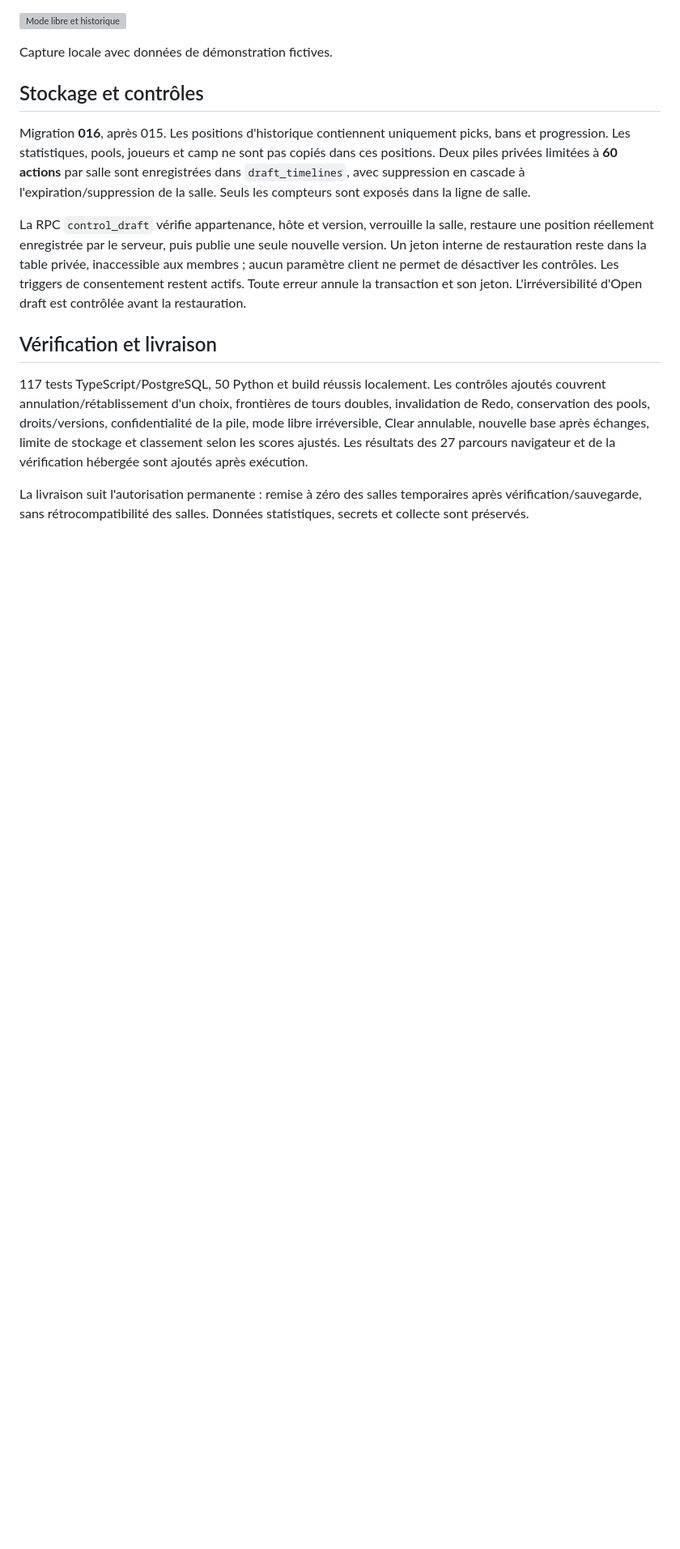
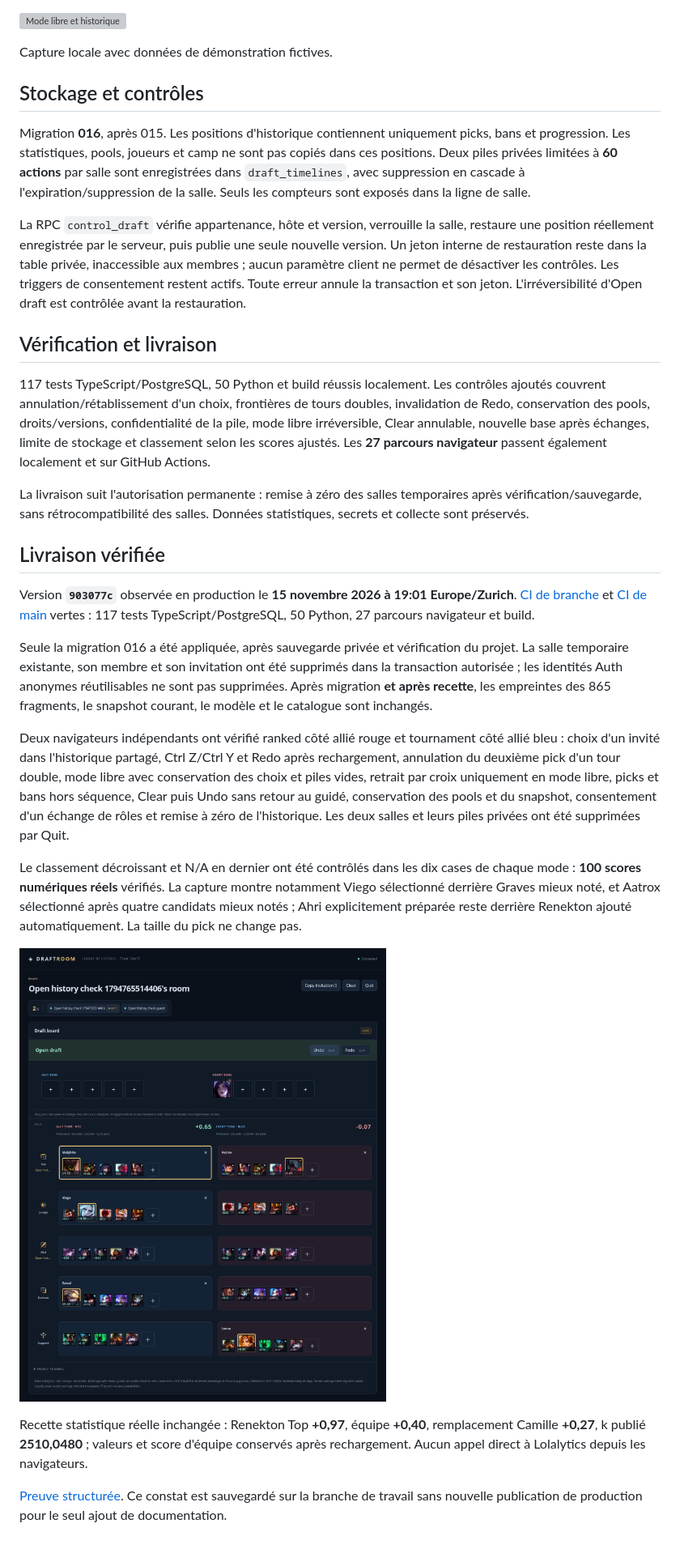
Before and after one commit to NicoHelemon/lol_drafter, a Markdown page: docs/ui/OPEN_DRAFT_HISTORY.md, the part around the change. Shown at 81% size. GitHub-like rendering; pictures changed too: docs/ui/evidence/open-draft-production.png (added); blank space fills up the shorter version; grey boxes are pictures that could not be loaded.

Commit message:
Record hosted Undo Redo and irreversible Open draft verification

```diff
--- a/docs/ui/OPEN_DRAFT_HISTORY.md
+++ b/docs/ui/OPEN_DRAFT_HISTORY.md
@@ -32,6 +32,23 @@ La RPC `control_draft` vérifie appartenance, hôte et version, verrouille la sa
 
 ## Vérification et livraison
 
-117 tests TypeScript/PostgreSQL, 50 Python et build réussis localement. Les contrôles ajoutés couvrent annulation/rétablissement d'un choix, frontières de tours doubles, invalidation de Redo, conservation des pools, droits/versions, confidentialité de la pile, mode libre irréversible, Clear annulable, nouvelle base après échanges, limite de stockage et classement selon les scores ajustés. Les résultats des 27 parcours navigateur et de la vérification hébergée sont ajoutés après exécution.
+117 tests TypeScript/PostgreSQL, 50 Python et build réussis localement. Les contrôles ajoutés couvrent annulation/rétablissement d'un choix, frontières de tours doubles, invalidation de Redo, conservation des pools, droits/versions, confidentialité de la pile, mode libre irréversible, Clear annulable, nouvelle base après échanges, limite de stockage et classement selon les scores ajustés. Les **27 parcours navigateur** passent également localement et sur GitHub Actions.
 
 La livraison suit l'autorisation permanente : remise à zéro des salles temporaires après vérification/sauvegarde, sans rétrocompatibilité des salles. Données statistiques, secrets et collecte sont préservés.
+
+
+## Livraison vérifiée
+
+Version **`903077c`** observée en production le **15 novembre 2026 à 19:01 Europe/Zurich**. [CI de branche](https://github.com/NicoHelemon/lol_drafter/actions/runs/43743719451) et [CI de main](https://github.com/NicoHelemon/lol_drafter/actions/runs/43744013350) vertes : 117 tests TypeScript/PostgreSQL, 50 Python, 27 parcours navigateur et build.
+
+Seule la migration 016 a été appliquée, après sauvegarde privée et vérification du projet. La salle temporaire existante, son membre et son invitation ont été supprimés dans la transaction autorisée ; les identités Auth anonymes réutilisables ne sont pas supprimées. Après migration **et après recette**, les empreintes des 865 fragments, le snapshot courant, le modèle et le catalogue sont inchangés.
+
+Deux navigateurs indépendants ont vérifié ranked côté allié rouge et tournament côté allié bleu : choix d'un invité dans l'historique partagé, Ctrl Z/Ctrl Y et Redo après rechargement, annulation du deuxième pick d'un tour double, mode libre avec conservation des choix et piles vides, retrait par croix uniquement en mode libre, picks et bans hors séquence, Clear puis Undo sans retour au guidé, conservation des pools et du snapshot, consentement d'un échange de rôles et remise à zéro de l'historique. Les deux salles et leurs piles privées ont été supprimées par Quit.
+
+Le classement décroissant et N/A en dernier ont été contrôlés dans les dix cases de chaque mode : **100 scores numériques réels** vérifiés. La capture montre notamment Viego sélectionné derrière Graves mieux noté, et Aatrox sélectionné après quatre candidats mieux notés ; Ahri explicitement préparée reste derrière Renekton ajouté automatiquement. La taille du pick ne change pas.
+
+![Mode libre et classement en production](evidence/open-draft-production.png)
+
+Recette statistique réelle inchangée : Renekton Top **+0,97**, équipe **+0,40**, remplacement Camille **+0,27**, k publié **2510,0480** ; valeurs et score d'équipe conservés après rechargement. Aucun appel direct à Lolalytics depuis les navigateurs.
+
+[Preuve structurée](evidence/open-history-production-verification.json). Ce constat est sauvegardé sur la branche de travail sans nouvelle publication de production pour le seul ajout de documentation.
```
Also changed, not shown: docs/HANDOFF.md (+1 -1 lines), 1 other file.
